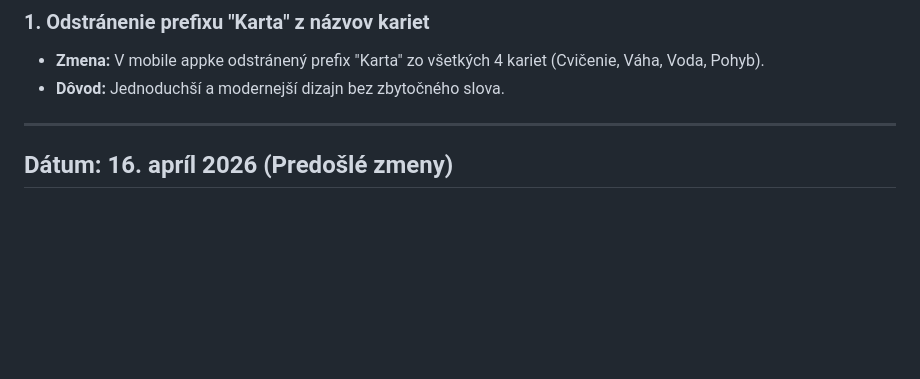
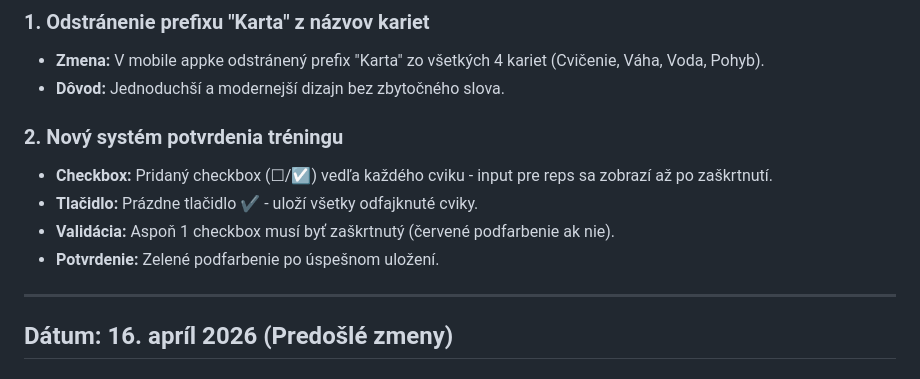
Before and after one commit to Neophite2023/DoFormy, a Markdown page: PROGRESS.md, the part around the change. GitHub-like rendering; blank space fills up the shorter version.

Commit message:
docs: aktualizácia PROGRESS.md (odstránenie Karta, checkbox cviky)

```diff
--- a/PROGRESS.md
+++ b/PROGRESS.md
@@ -9,6 +9,12 @@
 ### 1. Odstránenie prefixu "Karta" z názvov kariet
 - **Zmena:** V mobile appke odstránený prefix "Karta" zo všetkých 4 kariet (Cvičenie, Váha, Voda, Pohyb).
 - **Dôvod:** Jednoduchší a modernejší dizajn bez zbytočného slova.
+
+### 2. Nový systém potvrdenia tréningu
+- **Checkbox:** Pridaný checkbox (☐/☑) vedľa každého cviku - input pre reps sa zobrazí až po zaškrtnutí.
+- **Tlačidlo:** Prázdne tlačidlo ✔ - uloží všetky odfajknuté cviky.
+- **Validácia:** Aspoň 1 checkbox musí byť zaškrtnutý (červené podfarbenie ak nie).
+- **Potvrdenie:** Zelené podfarbenie po úspešnom uložení.
 
 ---
 
```
